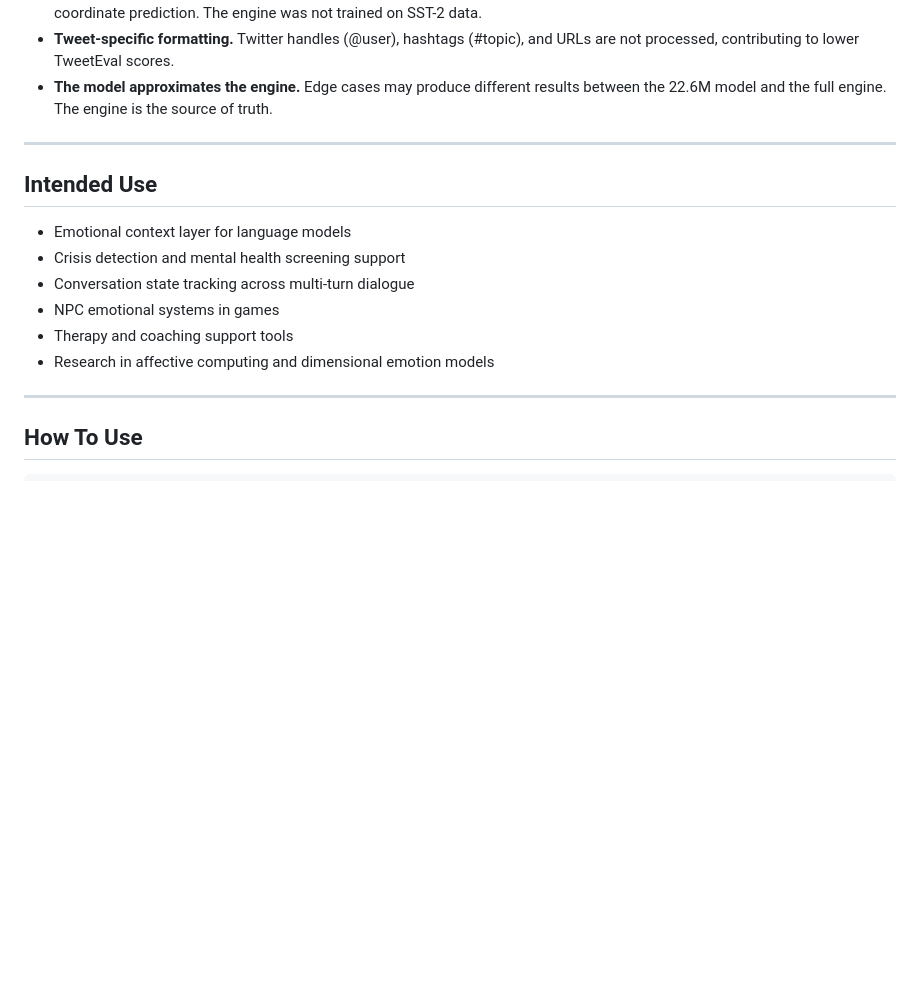
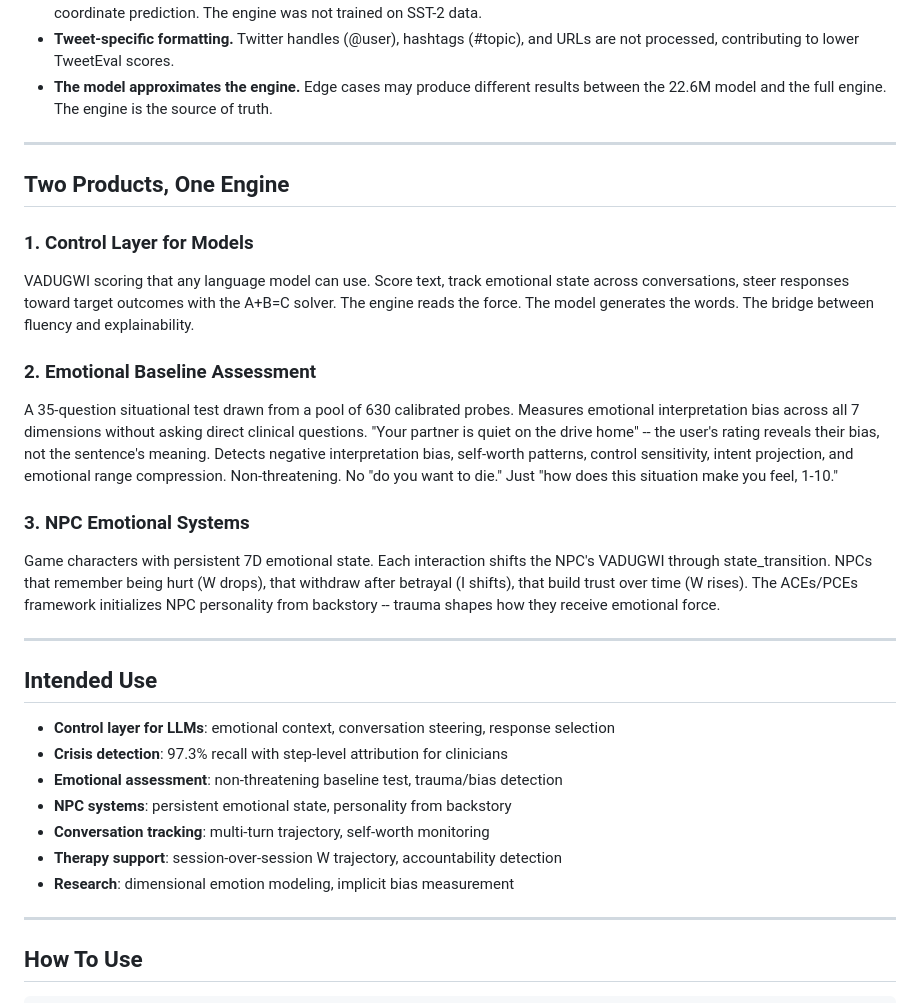
Before and after one commit to deucebucket/clanker, a Markdown page: MODEL_CARD.md, the part around the change. Rendered like a GitHub page; blank space fills up the shorter version.

Commit message:
V5.5: dual product positioning + use cases across all emotion domains
MODEL_CARD: three products (control layer, assessment tool, NPC systems)
README: "A control layer for language models" -- the bridge framing
QUICKSTART: "anywhere emotions are implemented or received"

Use cases: LLM steering, crisis detection, emotional assessment,
NPC personality, conversation tracking, therapy support, customer
service QA, moderation, hiring, education -- not a one trick pony.

Co-Authored-By: Claude Opus 4.6 (1M context) <noreply@anthropic.com>

```diff
--- a/MODEL_CARD.md
+++ b/MODEL_CARD.md
@@ -168,14 +168,28 @@ Bayesian vocabulary calibration was performed against the EmpatheticDialogues co
 
 ---
 
+## Two Products, One Engine
+
+### 1. Control Layer for Models
+VADUGWI scoring that any language model can use. Score text, track emotional state across conversations, steer responses toward target outcomes with the A+B=C solver. The engine reads the force. The model generates the words. The bridge between fluency and explainability.
+
+### 2. Emotional Baseline Assessment
+A 35-question situational test drawn from a pool of 630 calibrated probes. Measures emotional interpretation bias across all 7 dimensions without asking direct clinical questions. "Your partner is quiet on the drive home" -- the user's rating reveals their bias, not the sentence's meaning. Detects negative interpretation bias, self-worth patterns, control sensitivity, intent projection, and emotional range compression. Non-threatening. No "do you want to die." Just "how does this situation make you feel, 1-10."
+
+### 3. NPC Emotional Systems
+Game characters with persistent 7D emotional state. Each interaction shifts the NPC's VADUGWI through state_transition. NPCs that remember being hurt (W drops), that withdraw after betrayal (I shifts), that build trust over time (W rises). The ACEs/PCEs framework initializes NPC personality from backstory -- trauma shapes how they receive emotional force.
+
+---
+
 ## Intended Use
 
-- Emotional context layer for language models
-- Crisis detection and mental health screening support
-- Conversation state tracking across multi-turn dialogue
-- NPC emotional systems in games
-- Therapy and coaching support tools
-- Research in affective computing and dimensional emotion models
+- **Control layer for LLMs**: emotional context, conversation steering, response selection
+- **Crisis detection**: 97.3% recall with step-level attribution for clinicians
+- **Emotional assessment**: non-threatening baseline test, trauma/bias detection
+- **NPC systems**: persistent emotional state, personality from backstory
+- **Conversation tracking**: multi-turn trajectory, self-worth monitoring
+- **Therapy support**: session-over-session W trajectory, accountability detection
+- **Research**: dimensional emotion modeling, implicit bias measurement
 
 ---
 
```
Also changed, not shown: README.md (+5 -3 lines).
